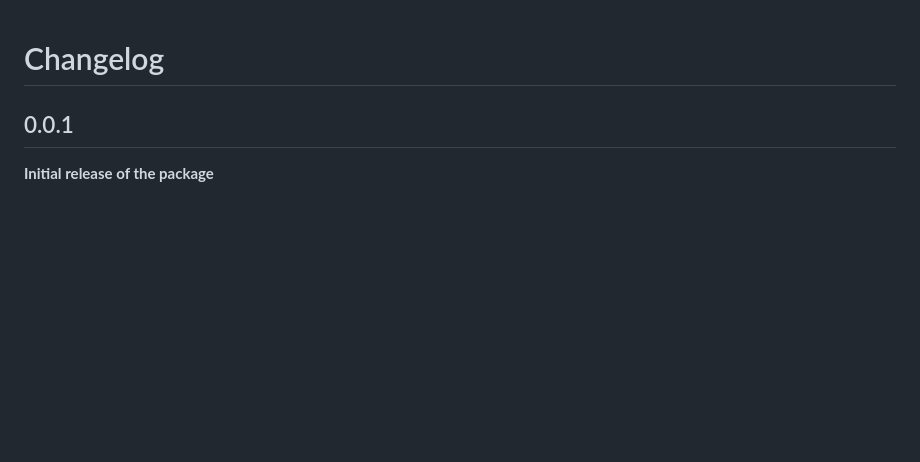
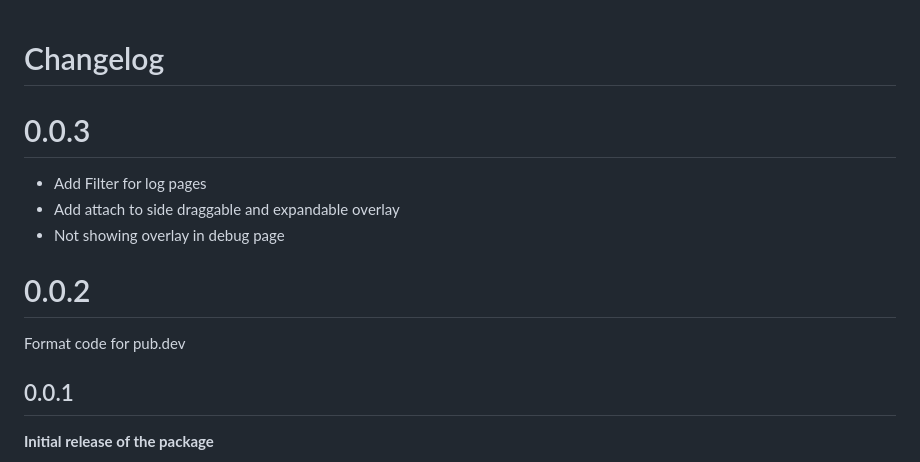
Before and after one commit to Arefyazdkhasti/api_senrinel, a Markdown page: CHANGELOG.md, the part around the change. GitHub-like rendering; blank space fills up the shorter version.

Commit message:
feat: add filters and new sticky behaviour

```diff
--- a/CHANGELOG.md
+++ b/CHANGELOG.md
@@ -1,4 +1,13 @@
 # Changelog
+
+# 0.0.3
+
+- Add Filter for log pages
+- Add attach to side draggable and expandable overlay
+- Not showing overlay in debug page
+
+# 0.0.2
+Format code for pub.dev
 
 ## 0.0.1
 
```
Also changed, not shown: README.md (+4 -4 lines), images/draggable_widget.png, images/request_details.png, images/request_logs.png, 8 other files.
